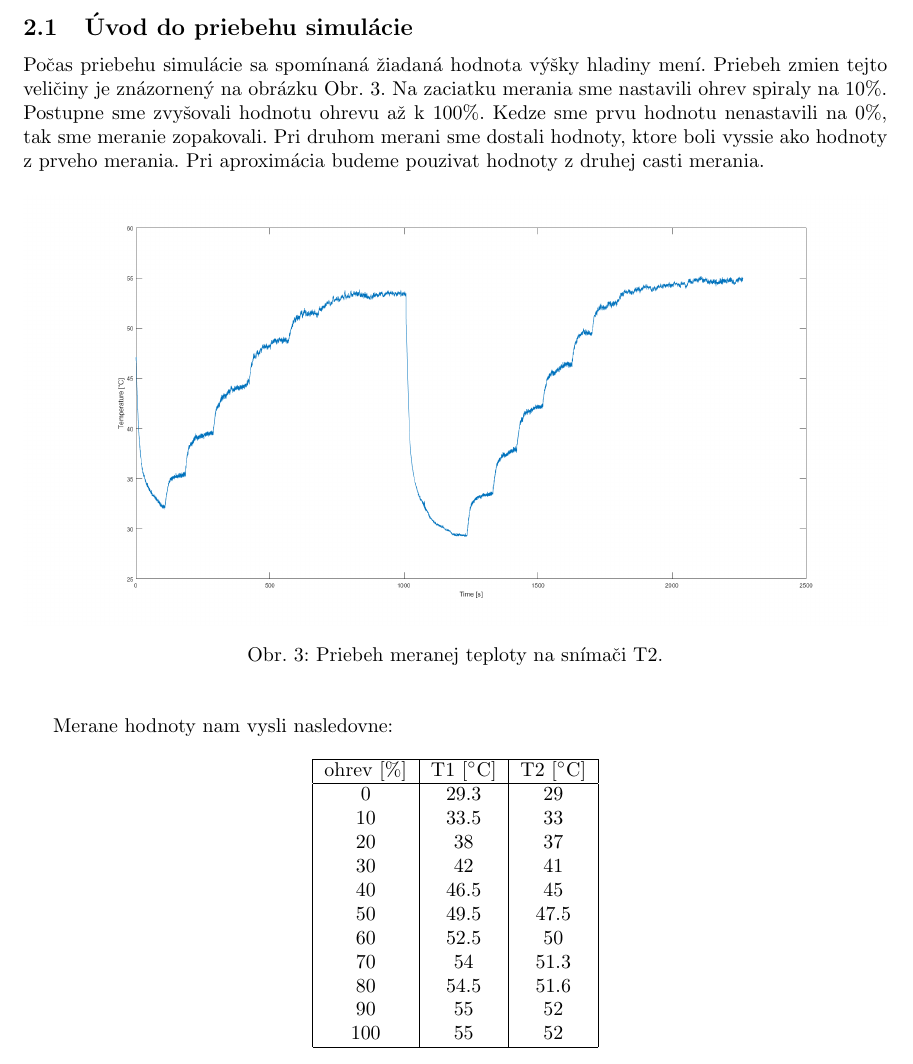
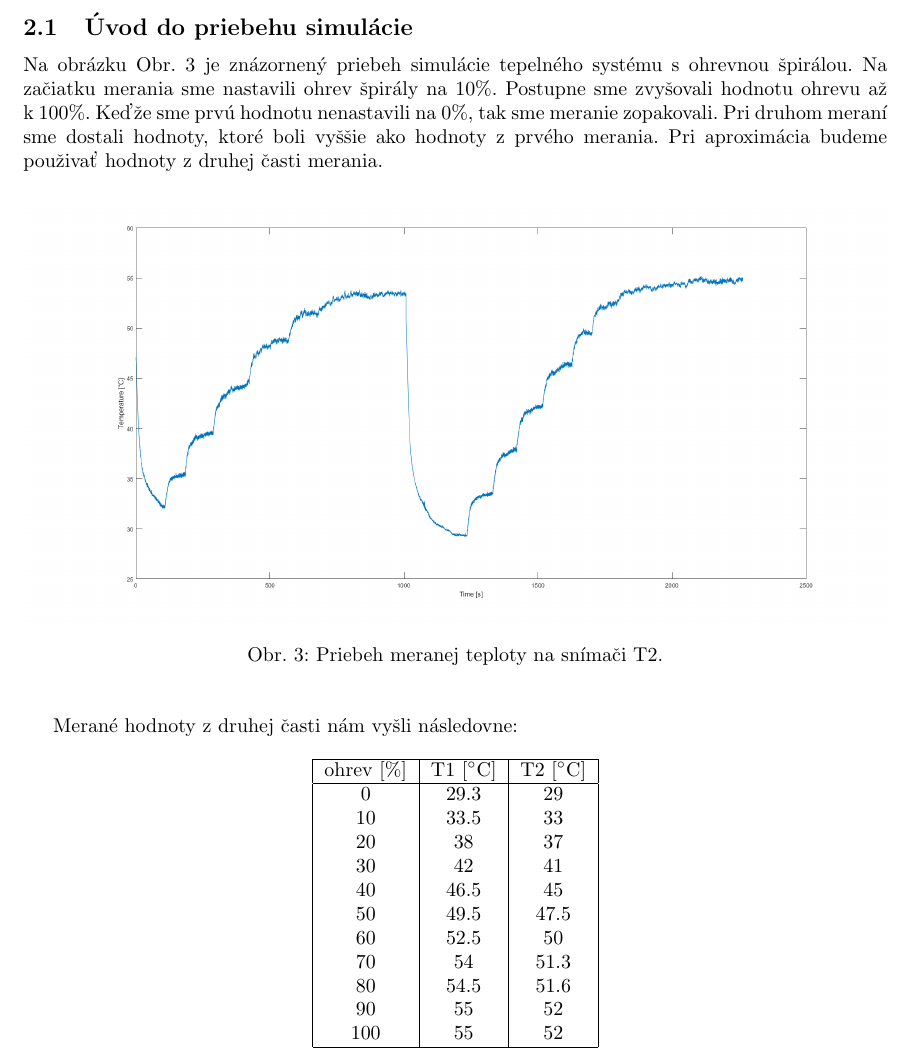
Before and after one commit to Fildo7525/SPZadanie11, a LaTeX document (main.tex): part of page 5 of 10, cut so that both start at the same text. Compiled offline with pdfLaTeX.

Commit message:
uvodDoSimulacie: uprava uvodu
Signed-off-by: Filip Lobpreis <f.lobpreis@gmail.com>

```diff
--- a/main.tex
+++ b/main.tex
@@ -84,10 +84,10 @@ od 0\% po 100\% s krokom 10\%.
 \subsection{Úvod do~priebehu simulácie}
 \label{subsec:priebehSimulacie}
 
-Počas priebehu simulácie sa spomínaná žiadaná hodnota výšky hladiny mení. Priebeh zmien tejto veličiny je znázornený na~obrázku Obr.~\ref{fig:mt2}.
-Na zaciatku merania sme nastavili ohrev spiraly na 10\%. Postupne sme zvyšovali hodnotu ohrevu až k~100\%.
-Kedze sme prvu hodnotu nenastavili na 0\%, tak sme meranie zopakovali. Pri druhom merani sme dostali hodnoty,
-ktore boli vyssie ako hodnoty z prveho merania. Pri aproximácia budeme pouzivat hodnoty z druhej casti merania.
+Na~obrázku Obr.~\ref{fig:mt2} je znázornený priebeh simulácie tepelného systému s ohrevnou špirálou. Na začiatku
+merania sme nastavili ohrev špirály na 10\%. Postupne sme zvyšovali hodnotu ohrevu až k~100\%. Keďže sme prvú
+hodnotu nenastavili na 0\%, tak sme meranie zopakovali. Pri druhom meraní sme dostali hodnoty, ktoré boli vyššie
+ako hodnoty z prvého merania. Pri aproximácia budeme použivať hodnoty z druhej časti merania.
 
 \begin{figure}[!htbp]
 	\begin{center}
@@ -98,7 +98,7 @@ ktore boli vyssie ako hodnoty z prveho merania. Pri aproximácia budeme pouzivat
 	\hfill
 \end{figure}
 
-Merane hodnoty nam vysli nasledovne:
+Merané hodnoty z druhej časti nám vyšli následovne:
 
 \begin{center}
 \begin{tabular}{ |c|c|c| }
```
